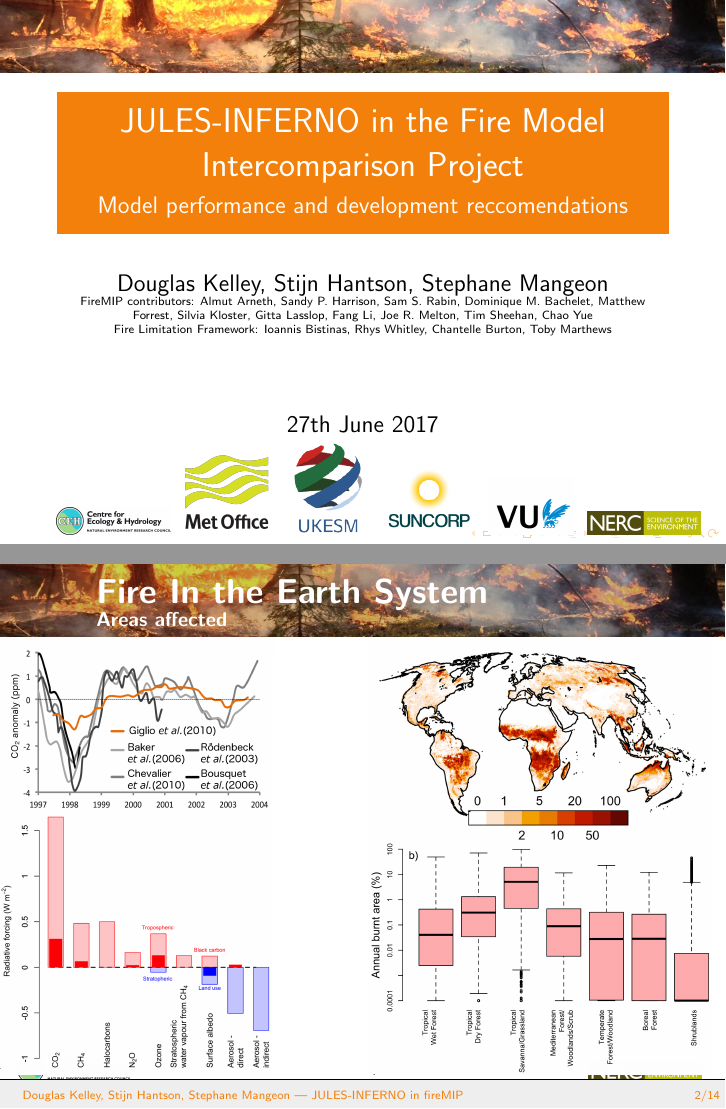
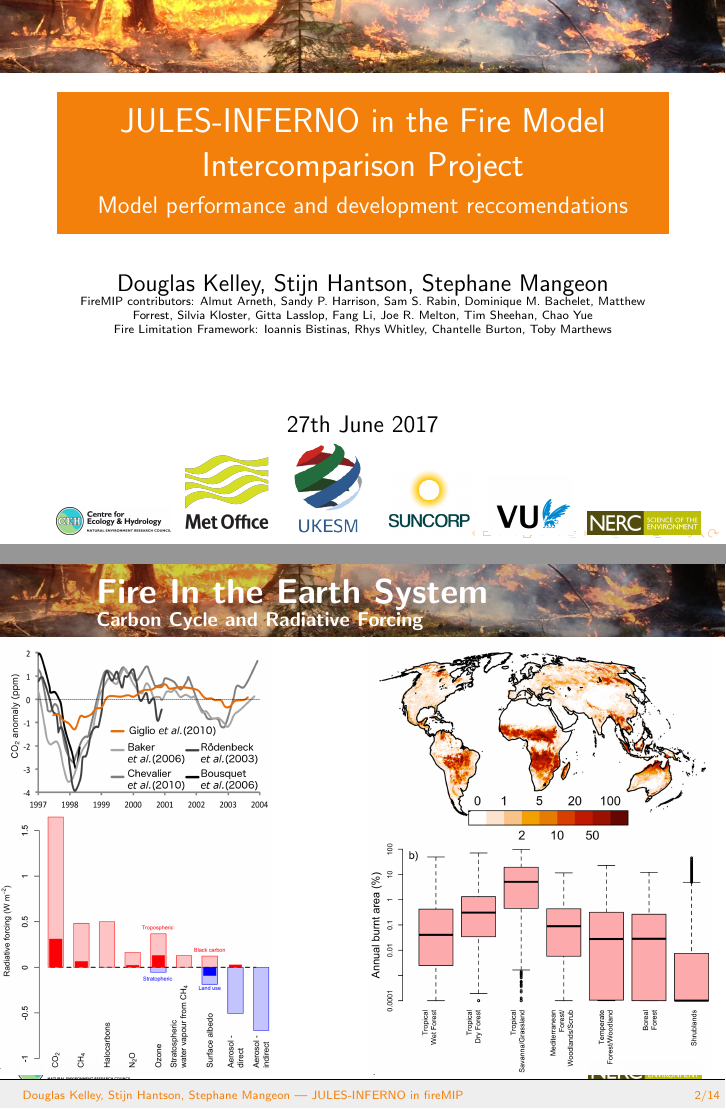
Before and after one commit to douglask3/fireMIPbenchmarking, LaTeX slides (docs/jules_pres/example-talk.tex, which reads docs/jules_pres/sections/introduction.tex): pages 1 and 3 of 61, joined at a grey line. Compiled offline with pdfLaTeX.

Commit message:
corecting subtitle order on intro slide

```diff
--- a/docs/jules_pres/sections/introduction.tex
+++ b/docs/jules_pres/sections/introduction.tex
@@ -24,8 +24,8 @@
 
 \begin{frame}
 	\frametitle{Fire In the Earth System}
-	\only<1> {\framesubtitle{Carbon Cycle and Radiative Forcing}}
-	\only<2> {\framesubtitle{Areas affected}}
+	\only<2> {\framesubtitle{Carbon Cycle and Radiative Forcing}}
+	\only<1> {\framesubtitle{Areas affected}}
 
 
 	\begin{textblock*}{14cm}(-0cm ,1.3cm)
```
